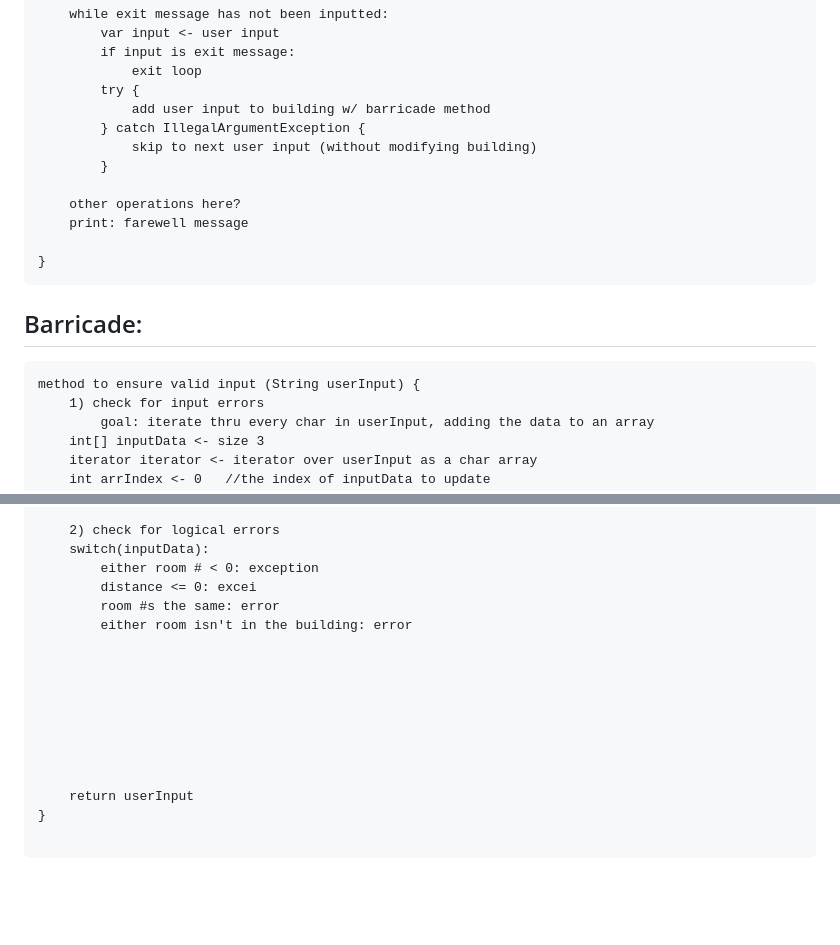
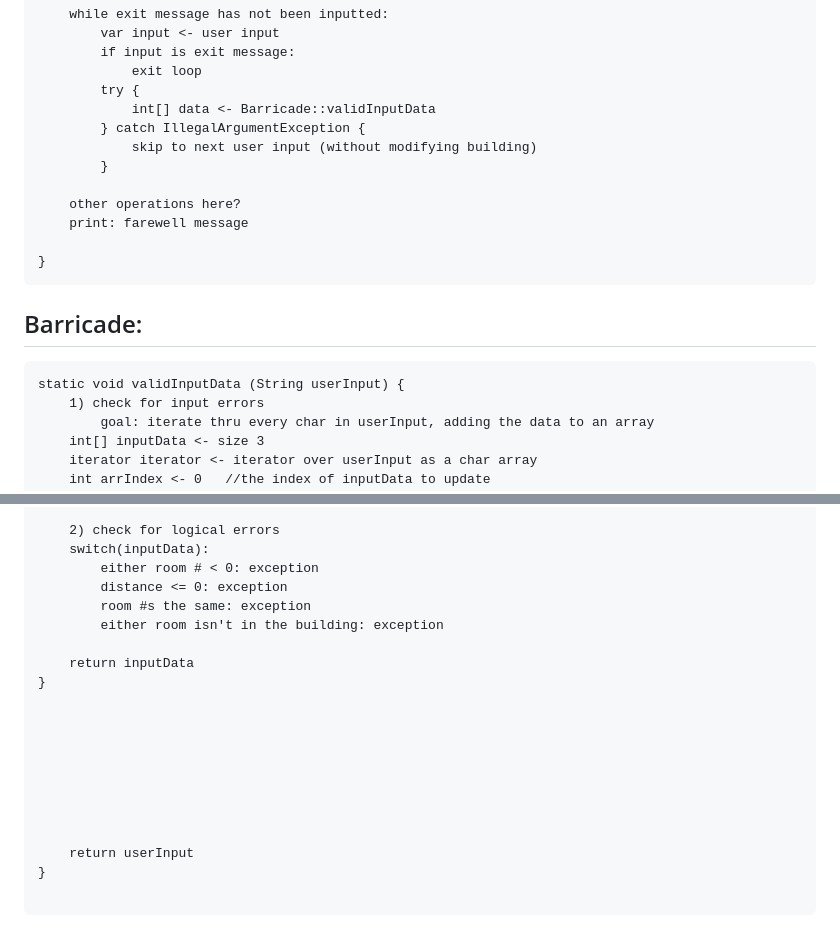
Before and after one commit to elianamusser/exploration, a Markdown page: doc/ErrorHandling.md, 2 parts joined by grey strips. GitHub-like rendering; blank space fills up the shorter version.

Commit message:
doc/ErrorHandling.md updated from https://stackedit.io/

````diff
--- a/doc/ErrorHandling.md
+++ b/doc/ErrorHandling.md
@@ -86,7 +86,7 @@ main method {
 		if input is exit message:
 			exit loop
 		try {
-			add user input to building w/ barricade method
+			int[] data <- Barricade::validInputData
 		} catch IllegalArgumentException {
 			skip to next user input (without modifying building)
 		}
@@ -100,7 +100,7 @@ main method {
 ## Barricade:
 
 ```
-method to ensure valid input (String userInput) {
+static void validInputData (String userInput) {
 	1) check for input errors
 		goal: iterate thru every char in userInput, adding the data to an array
 	int[] inputData <- size 3
@@ -121,9 +121,12 @@ method to ensure valid input (String userInput) {
 	2) check for logical errors
 	switch(inputData):
 		either room # < 0: exception
-		distance <= 0: excei
-		room #s the same: error
-		either room isn't in the building: error
+		distance <= 0: exception
+		room #s the same: exception
+		either room isn't in the building: exception
+
+	return inputData
+}
 
 
 
@@ -137,6 +140,6 @@ method to ensure valid input (String userInput) {
 
 ```
 <!--stackedit_data:
-eyJoaXN0b3J5IjpbLTk0OTMzNzg5OSwyMDc3NTcyMjQ0LC0xNz
+eyJoaXN0b3J5IjpbLTI4NzcwMjkzOSwyMDc3NTcyMjQ0LC0xNz
 E4NDk5MDA1LDEzNDU0MTI1MzJdfQ==
 -->
````
